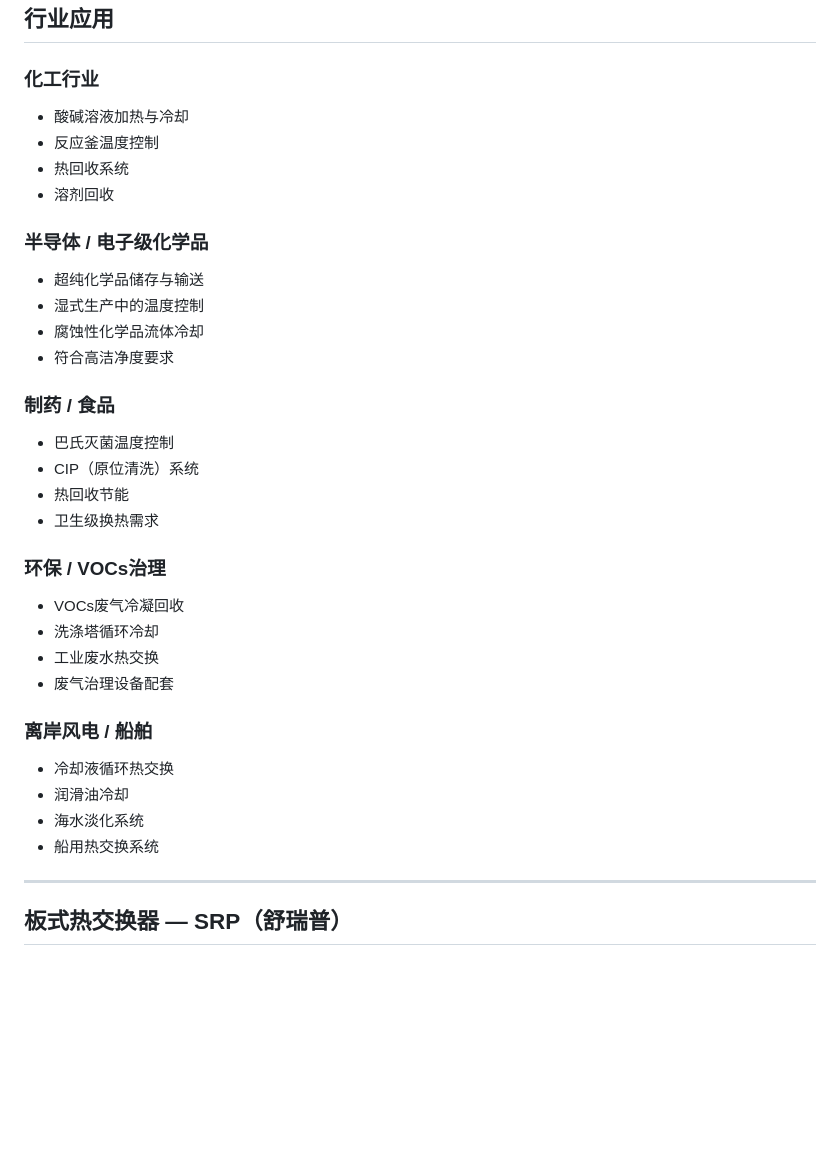
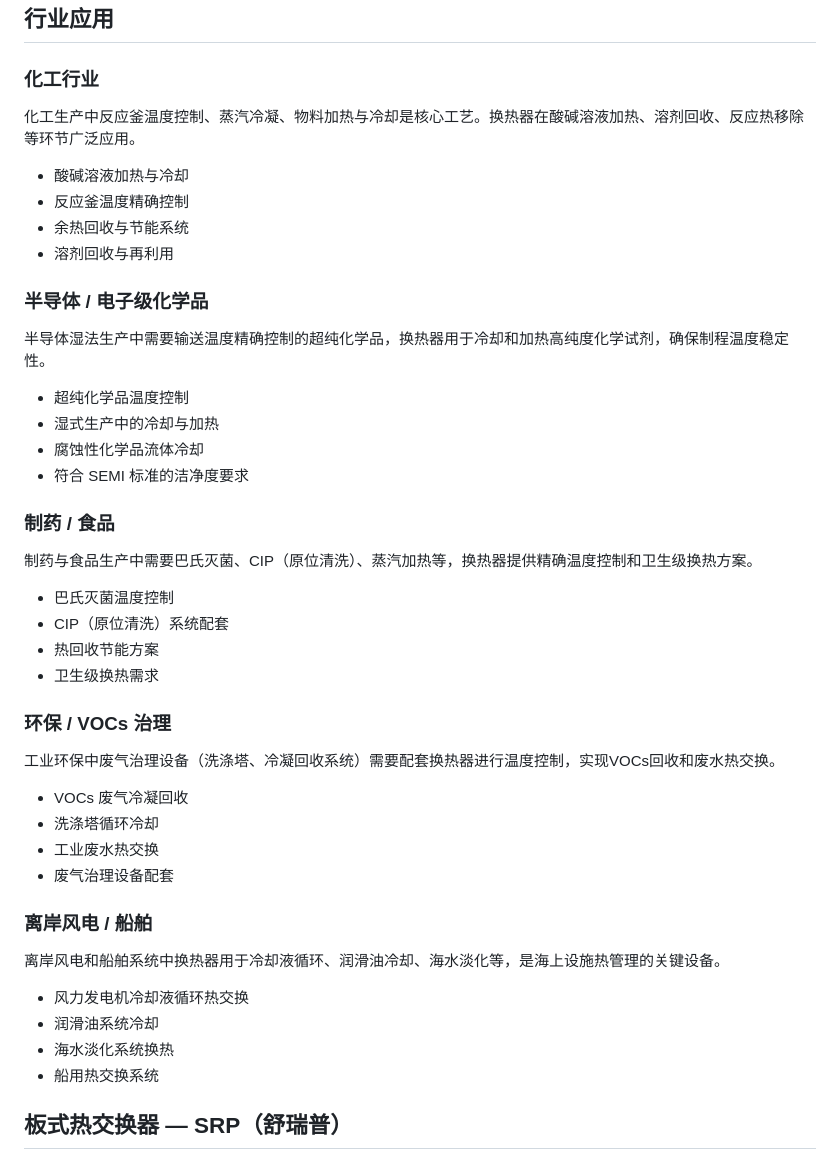
Before and after one commit to szgonghai/heat-exchanger-guide, a Markdown page: README.md, the part around the change. Drawn GitHub-style; blank space fills up the shorter version.

Commit message:
深化行业应用章节：每行业增加描述段落

```diff
--- a/README.md
+++ b/README.md
@@ -29,36 +29,45 @@
 ## 行业应用
 
 ### 化工行业
+化工生产中反应釜温度控制、蒸汽冷凝、物料加热与冷却是核心工艺。换热器在酸碱溶液加热、溶剂回收、反应热移除等环节广泛应用。
+
 - 酸碱溶液加热与冷却
-- 反应釜温度控制
-- 热回收系统
-- 溶剂回收
+- 反应釜温度精确控制
+- 余热回收与节能系统
+- 溶剂回收与再利用
 
 ### 半导体 / 电子级化学品
-- 超纯化学品储存与输送
-- 湿式生产中的温度控制
+半导体湿法生产中需要输送温度精确控制的超纯化学品，换热器用于冷却和加热高纯度化学试剂，确保制程温度稳定性。
+
+- 超纯化学品温度控制
+- 湿式生产中的冷却与加热
 - 腐蚀性化学品流体冷却
-- 符合高洁净度要求
+- 符合 SEMI 标准的洁净度要求
 
 ### 制药 / 食品
+制药与食品生产中需要巴氏灭菌、CIP（原位清洗）、蒸汽加热等，换热器提供精确温度控制和卫生级换热方案。
+
 - 巴氏灭菌温度控制
-- CIP（原位清洗）系统
-- 热回收节能
+- CIP（原位清洗）系统配套
+- 热回收节能方案
 - 卫生级换热需求
 
-### 环保 / VOCs治理
-- VOCs废气冷凝回收
+### 环保 / VOCs 治理
+工业环保中废气治理设备（洗涤塔、冷凝回收系统）需要配套换热器进行温度控制，实现VOCs回收和废水热交换。
+
+- VOCs 废气冷凝回收
 - 洗涤塔循环冷却
 - 工业废水热交换
 - 废气治理设备配套
 
 ### 离岸风电 / 船舶
-- 冷却液循环热交换
-- 润滑油冷却
-- 海水淡化系统
+离岸风电和船舶系统中换热器用于冷却液循环、润滑油冷却、海水淡化等，是海上设施热管理的关键设备。
+
+- 风力发电机冷却液循环热交换
+- 润滑油系统冷却
+- 海水淡化系统换热
 - 船用热交换系统
 
----
 
 ## 板式热交换器 — SRP（舒瑞普）
 
```
